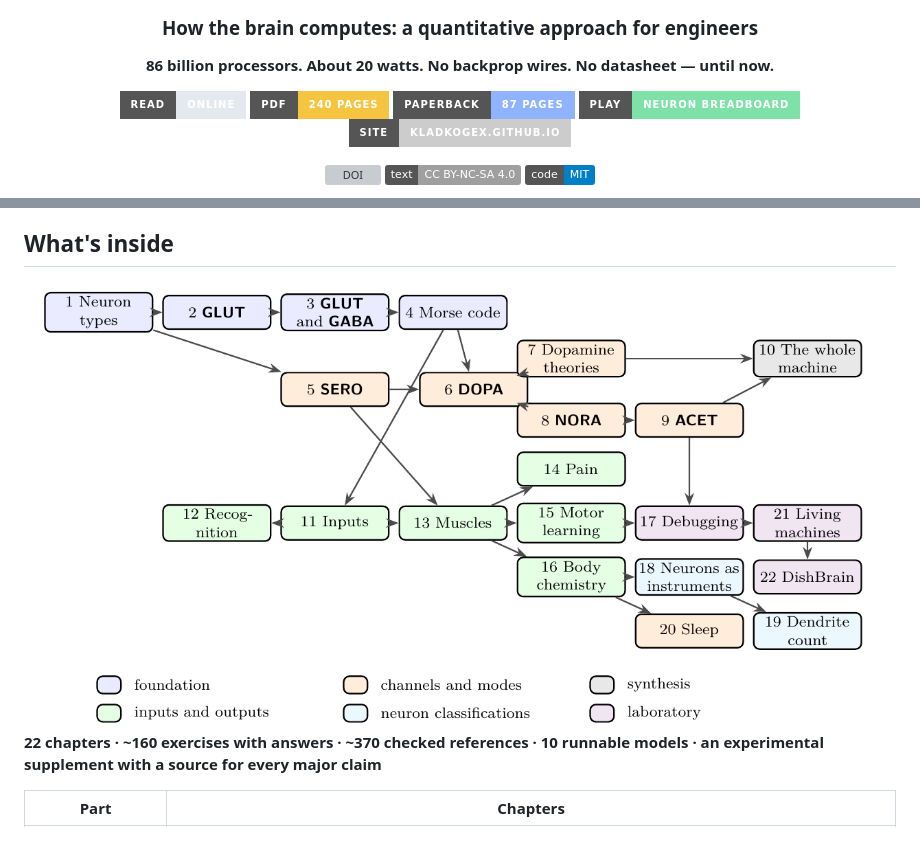
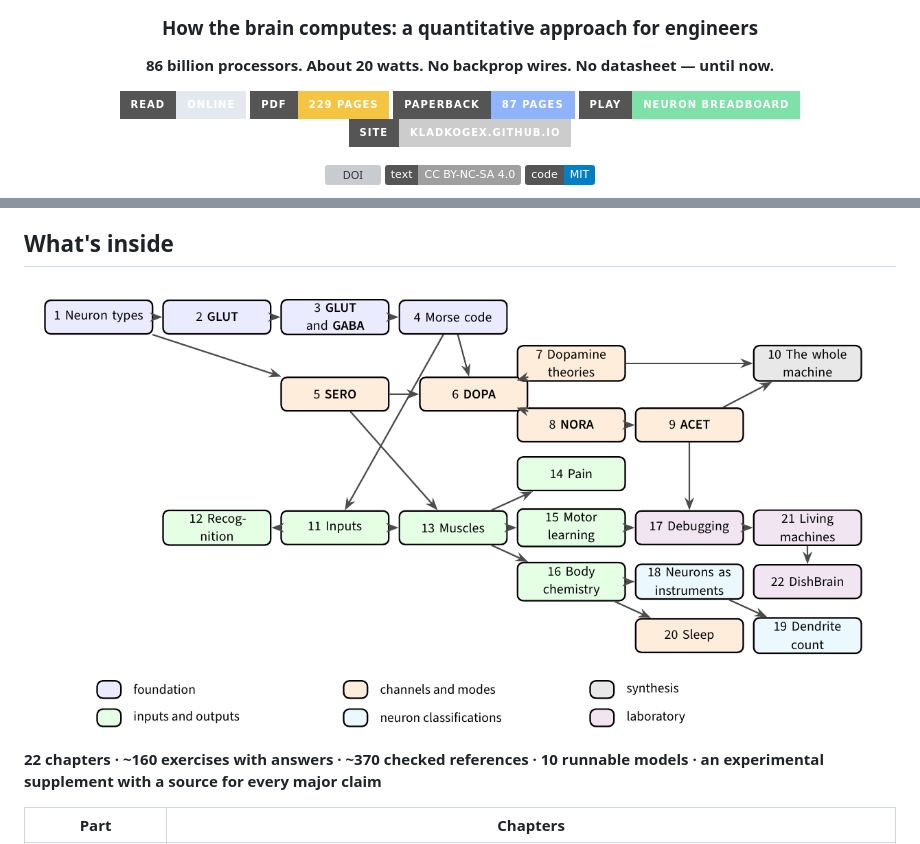
Before and after one commit to kladkogex/20-watt-computer, a Markdown page: README.md, 2 parts joined by grey strips. GitHub-like rendering; pictures changed too: assets/chapter-map.png; badges without logos; grey boxes are pictures that could not be loaded.

```diff
--- a/README.md
+++ b/README.md
@@ -9,7 +9,7 @@
 **86 billion processors. About 20 watts. No backprop wires. No datasheet — until now.**
 
 [![Read online](https://img.shields.io/badge/read-online-e4e9ef?style=for-the-badge)](https://kladkogex.github.io/20-watt-computer/read/00.html)
-[![Read the PDF](https://img.shields.io/badge/PDF-240_pages-f5c542?style=for-the-badge)](https://kladkogex.github.io/20-watt-computer/pdf/20-watt-computer-en.pdf)
+[![Read the PDF](https://img.shields.io/badge/PDF-229_pages-f5c542?style=for-the-badge)](https://kladkogex.github.io/20-watt-computer/pdf/20-watt-computer-en.pdf)
 [![Paperback](https://img.shields.io/badge/paperback-87_pages-8fb3ff?style=for-the-badge)](https://kladkogex.github.io/20-watt-computer/pdf/20-watt-computer-en-paperback.pdf)
 [![Breadboard](https://img.shields.io/badge/play-neuron_breadboard-7ee2a8?style=for-the-badge)](https://kladkogex.github.io/20-watt-computer/breadboard/)
 [![Website](https://img.shields.io/badge/site-kladkogex.github.io-cccccc?style=for-the-badge)](https://kladkogex.github.io/20-watt-computer/)
```
Also changed, not shown: 1 other file.
